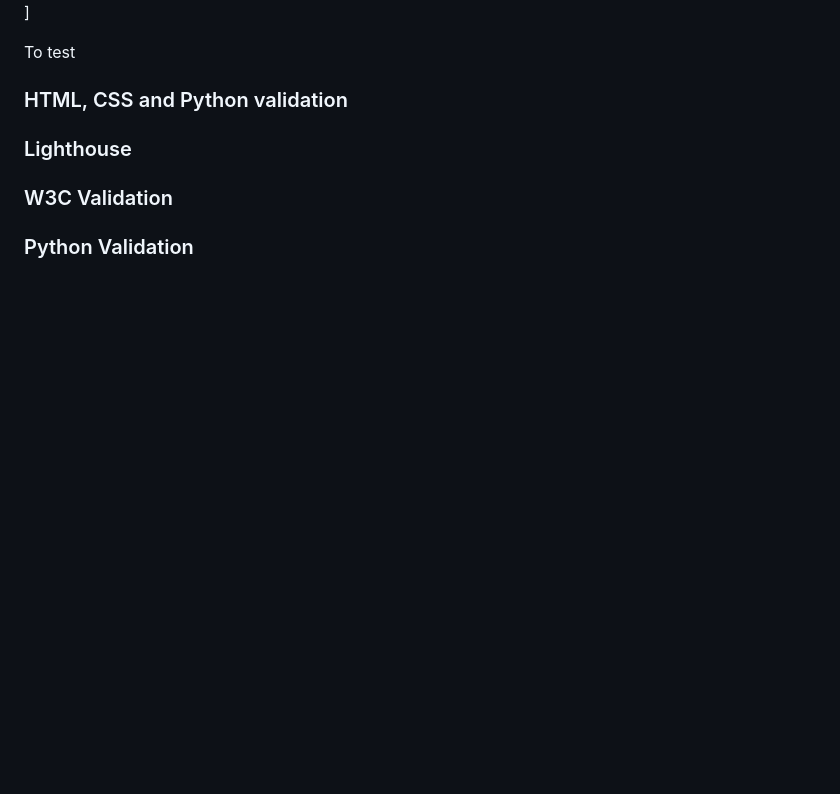
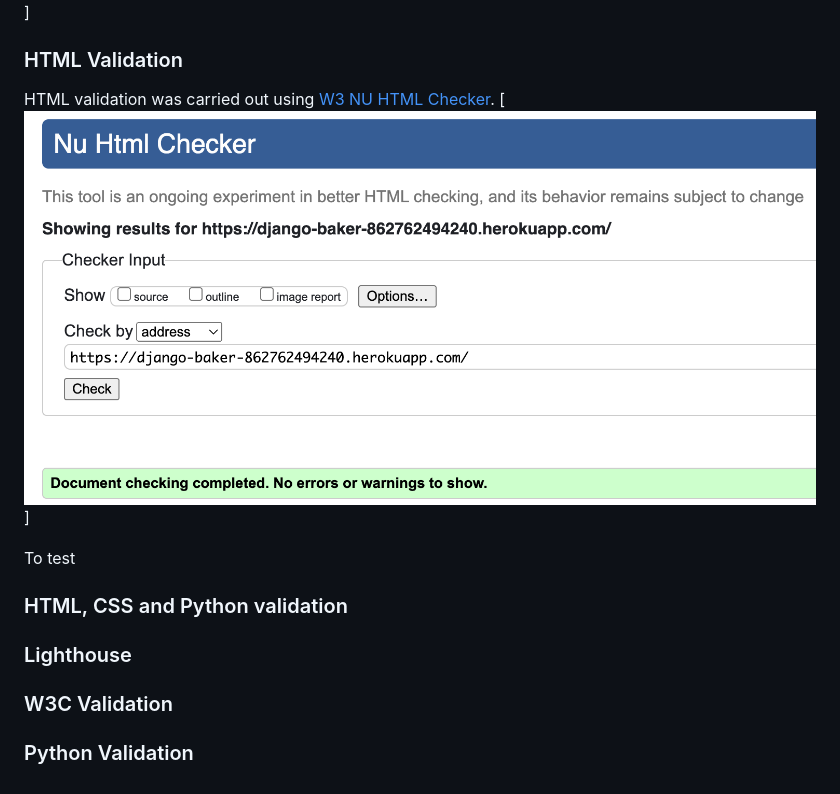
Before and after one commit to sven-cork/django-bakery, a Markdown page: TEST_VALIDATION.md, the part around the change printed below. Rendered like a GitHub page; pictures changed too: assets/images/html_checker.png (added); folded sections open; blank space fills up the shorter version.

```diff
--- a/TEST_VALIDATION.md
+++ b/TEST_VALIDATION.md
@@ -120,6 +118,9 @@
 
   </details>
 
+### HTML Validation
+ HTML validation was carried out using [W3 NU HTML Checker](https://validator.w3.org/nu/).
+  [![W3 NU HTML Checker](assets/images/html_checker.png)]
 
   To test
   ### HTML, CSS and Python validation
```
Also changed, not shown: other parts of TEST_VALIDATION.md (+2 -4 lines), 2 other files.
